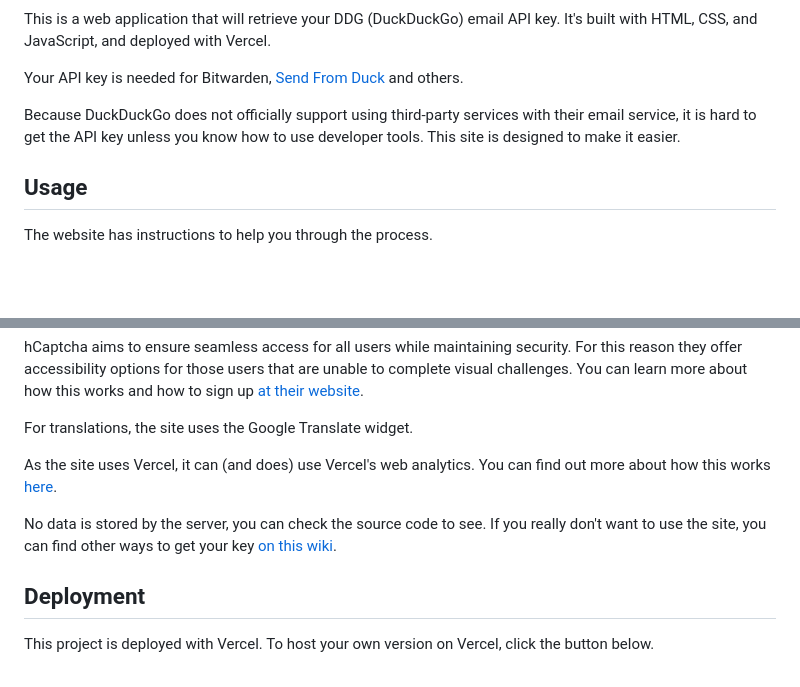
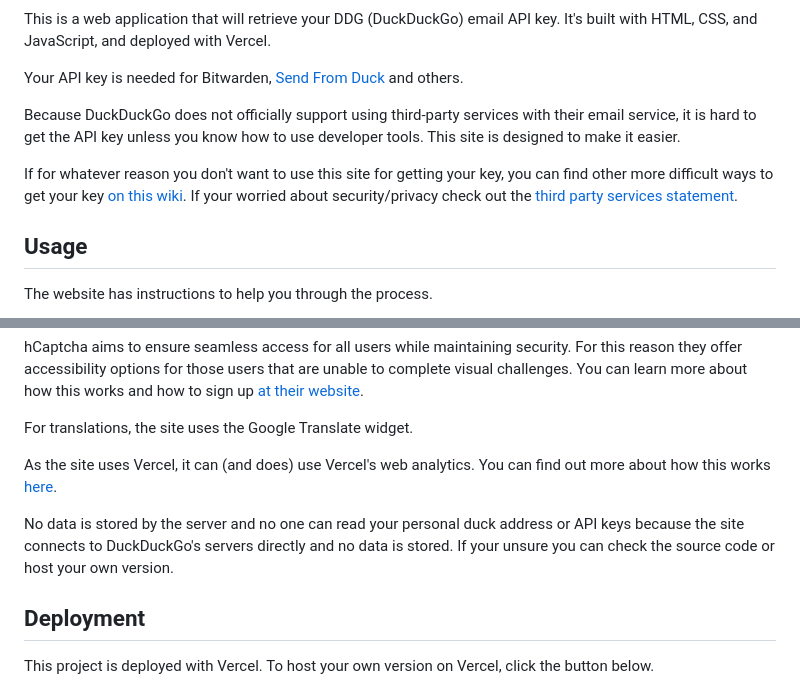
Before and after one commit to Hamster45105/ddgemail-token, a Markdown page: README.md, 2 parts joined by grey strips. Drawn GitHub-style; blank space fills up the shorter version.

```diff
--- a/README.md
+++ b/README.md
@@ -17,6 +17,8 @@ Your API key is needed for Bitwarden, [Send From Duck](https://hamster45105.gith
 
 Because DuckDuckGo does not officially support using third-party services with their email service, it is hard to get the API key unless you know how to use developer tools. This site is designed to make it easier.
 
+If for whatever reason you don't want to use this site for getting your key, you can find other more difficult ways to get your key [on this wiki](https://github.com/Hamster45105/DuckAddressSend/wiki/Get-DDG-API-Key). If your worried about security/privacy check out the [third party services statement](https://github.com/Hamster45105/ddgemail-token#third-party-services).
+
 ## Usage
 
 The website has instructions to help you through the process.
@@ -34,7 +36,7 @@ For translations, the site uses the Google Translate widget.
 
 As the site uses Vercel, it can (and does) use Vercel's web analytics. You can find out more about how this works [here](https://vercel.com/docs/analytics).
 
-No data is stored by the server, you can check the source code to see. If you really don't want to use the site, you can find other ways to get your key [on this wiki](https://github.com/Hamster45105/DuckAddressSend/wiki/Get-DDG-API-Key).
+No data is stored by the server and no one can read your personal duck address or API keys because the site connects to DuckDuckGo's servers directly and no data is stored. If your unsure you can check the source code or host your own version.
 
 ## Deployment
 
```
